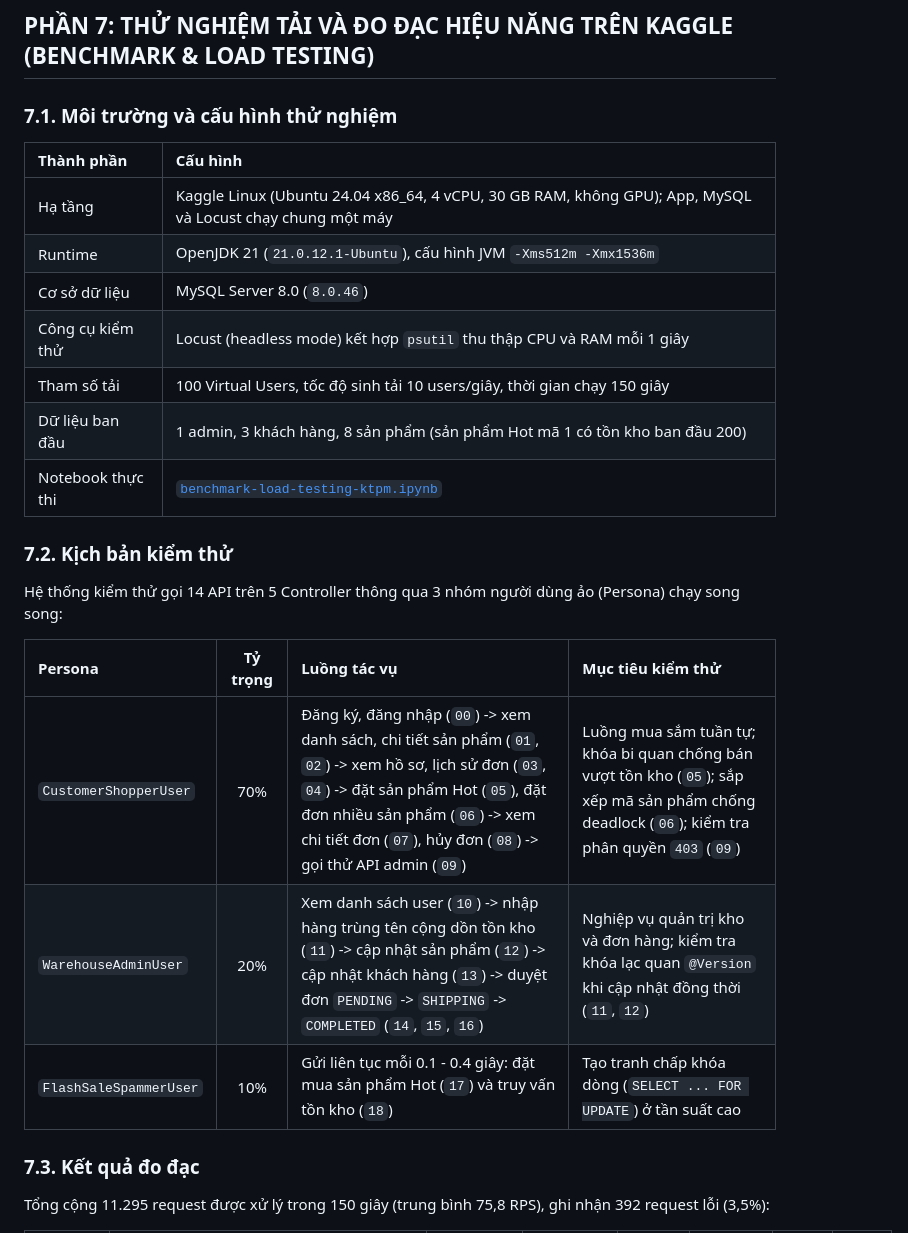
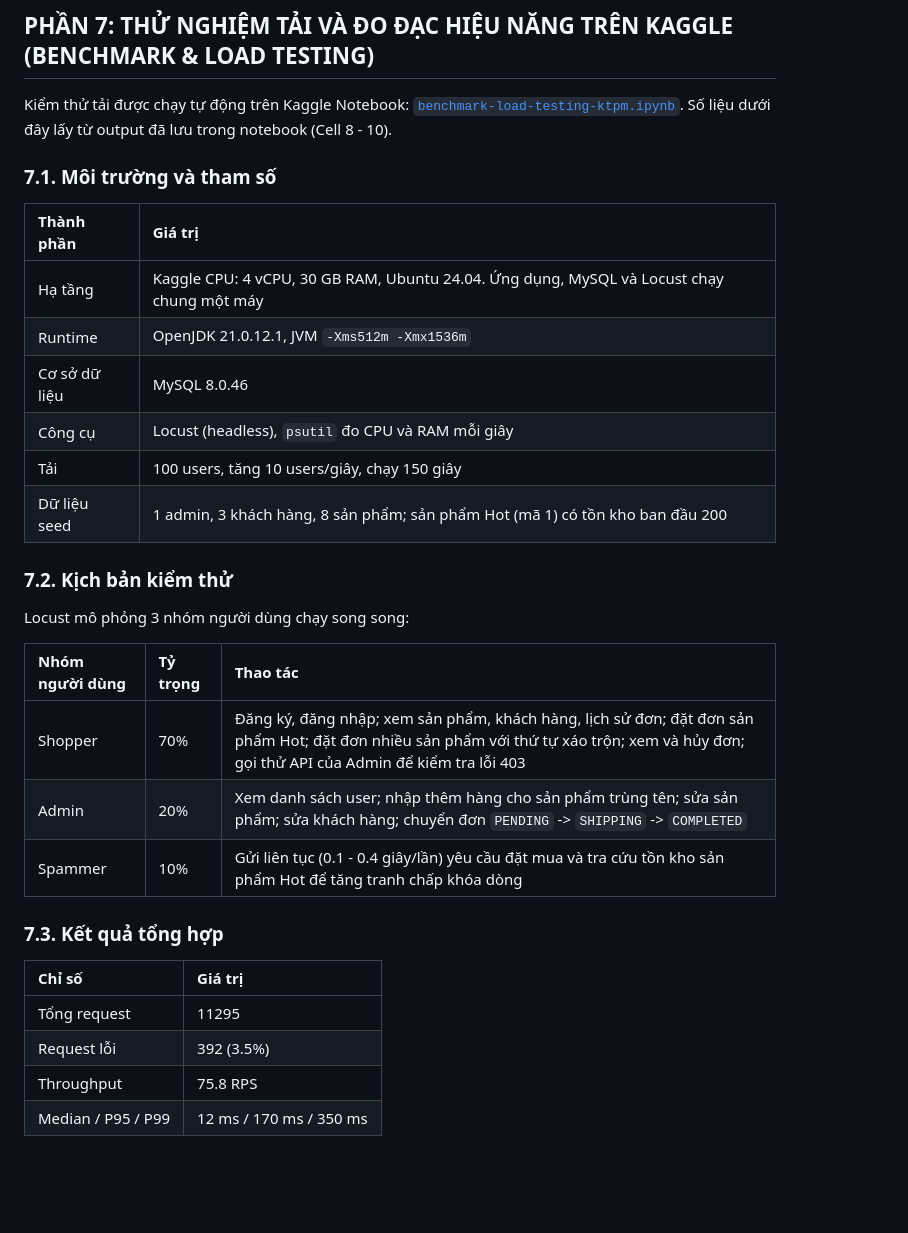
Before and after one commit to 24020196/BTL-KTPM, a Markdown page: README.md, the part around one of its changes. Rendered like a GitHub page; blank space fills up the shorter version.

```diff
--- a/README.md
+++ b/README.md
@@ -251,29 +251,35 @@ Lợi ích: image cuối nhẹ, không chứa mã nguồn và công cụ build;
 
 ## PHẦN 7: THỬ NGHIỆM TẢI VÀ ĐO ĐẠC HIỆU NĂNG TRÊN KAGGLE (BENCHMARK & LOAD TESTING)
 
-### 7.1. Môi trường và cấu hình thử nghiệm
+Kiểm thử tải được chạy tự động trên Kaggle Notebook: [`benchmark-load-testing-ktpm.ipynb`](./benchmark-load-testing-ktpm.ipynb). Số liệu dưới đây lấy từ output đã lưu trong notebook (Cell 8 - 10).
 
-| Thành phần | Cấu hình |
+### 7.1. Môi trường và tham số
+
+| Thành phần | Giá trị |
 | :--- | :--- |
-| Hạ tầng | Kaggle Linux (Ubuntu 24.04 x86_64, 4 vCPU, 30 GB RAM, không GPU); App, MySQL và Locust chạy chung một máy |
-| Runtime | OpenJDK 21 (`21.0.12.1-Ubuntu`), cấu hình JVM `-Xms512m -Xmx1536m` |
-| Cơ sở dữ liệu | MySQL Server 8.0 (`8.0.46`) |
-| Công cụ kiểm thử | Locust (headless mode) kết hợp `psutil` thu thập CPU và RAM mỗi 1 giây |
-| Tham số tải | 100 Virtual Users, tốc độ sinh tải 10 users/giây, thời gian chạy 150 giây |
-| Dữ liệu ban đầu | 1 admin, 3 khách hàng, 8 sản phẩm (sản phẩm Hot mã 1 có tồn kho ban đầu 200) |
-| Notebook thực thi | [`benchmark-load-testing-ktpm.ipynb`](./benchmark-load-testing-ktpm.ipynb) |
+| Hạ tầng | Kaggle CPU: 4 vCPU, 30 GB RAM, Ubuntu 24.04. Ứng dụng, MySQL và Locust chạy chung một máy |
+| Runtime | OpenJDK 21.0.12.1, JVM `-Xms512m -Xmx1536m` |
+| Cơ sở dữ liệu | MySQL 8.0.46 |
+| Công cụ | Locust (headless), `psutil` đo CPU và RAM mỗi giây |
+| Tải | 100 users, tăng 10 users/giây, chạy 150 giây |
+| Dữ liệu seed | 1 admin, 3 khách hàng, 8 sản phẩm; sản phẩm Hot (mã 1) có tồn kho ban đầu 200 |
 
 ### 7.2. Kịch bản kiểm thử
 
-Hệ thống kiểm thử gọi 14 API trên 5 Controller thông qua 3 nhóm người dùng ảo (Persona) chạy song song:
+Locust mô phỏng 3 nhóm người dùng chạy song song:
 
-| Persona | Tỷ trọng | Luồng tác vụ | Mục tiêu kiểm thử |
-| :--- | :---: | :--- | :--- |
-| `CustomerShopperUser` | 70% | Đăng ký, đăng nhập (`00`) -> xem danh sách, chi tiết sản phẩm (`01`, `02`) -> xem hồ sơ, lịch sử đơn (`03`, `04`) -> đặt sản phẩm Hot (`05`), đặt đơn nhiều sản phẩm (`06`) -> xem chi tiết đơn (`07`), hủy đơn (`08`) -> gọi thử API admin (`09`) | Luồng mua sắm tuần tự; khóa bi quan chống bán vượt tồn kho (`05`); sắp xếp mã sản phẩm chống deadlock (`06`); kiểm tra phân quyền `403` (`09`) |
-| `WarehouseAdminUser` | 20% | Xem danh sách user (`10`) -> nhập hàng trùng tên cộng dồn tồn kho (`11`) -> cập nhật sản phẩm (`12`) -> cập nhật khách hàng (`13`) -> duyệt đơn `PENDING` -> `SHIPPING` -> `COMPLETED` (`14`, `15`, `16`) | Nghiệp vụ quản trị kho và đơn hàng; kiểm tra khóa lạc quan `@Version` khi cập nhật đồng thời (`11`, `12`) |
-| `FlashSaleSpammerUser` | 10% | Gửi liên tục mỗi 0.1 - 0.4 giây: đặt mua sản phẩm Hot (`17`) và truy vấn tồn kho (`18`) | Tạo tranh chấp khóa dòng (`SELECT ... FOR UPDATE`) ở tần suất cao |
+| Nhóm người dùng | Tỷ trọng | Thao tác |
+| :--- | :--- | :--- |
+| Shopper | 70% | Đăng ký, đăng nhập; xem sản phẩm, khách hàng, lịch sử đơn; đặt đơn sản phẩm Hot; đặt đơn nhiều sản phẩm với thứ tự xáo trộn; xem và hủy đơn; gọi thử API của Admin để kiểm tra lỗi 403 |
+| Admin | 20% | Xem danh sách user; nhập thêm hàng cho sản phẩm trùng tên; sửa sản phẩm; sửa khách hàng; chuyển đơn `PENDING` -> `SHIPPING` -> `COMPLETED` |
+| Spammer | 10% | Gửi liên tục (0.1 - 0.4 giây/lần) yêu cầu đặt mua và tra cứu tồn kho sản phẩm Hot để tăng tranh chấp khóa dòng |
 
-### 7.3. Kết quả đo đạc
+### 7.3. Kết quả tổng hợp
 
-Tổng cộng 11.295 request được xử lý trong 150 giây (trung bình 75,8 RPS), ghi nhận 392 request lỗi (3,5%):
+| Chỉ số | Giá trị |
+| :--- | :--- |
+| Tổng request | 11295 |
+| Request lỗi | 392 (3.5%) |
+| Throughput | 75.8 RPS |
+| Median / P95 / P99 | 12 ms / 170 ms / 350 ms |
 
```
Also changed, not shown: other parts of README.md (+36 -61 lines).
